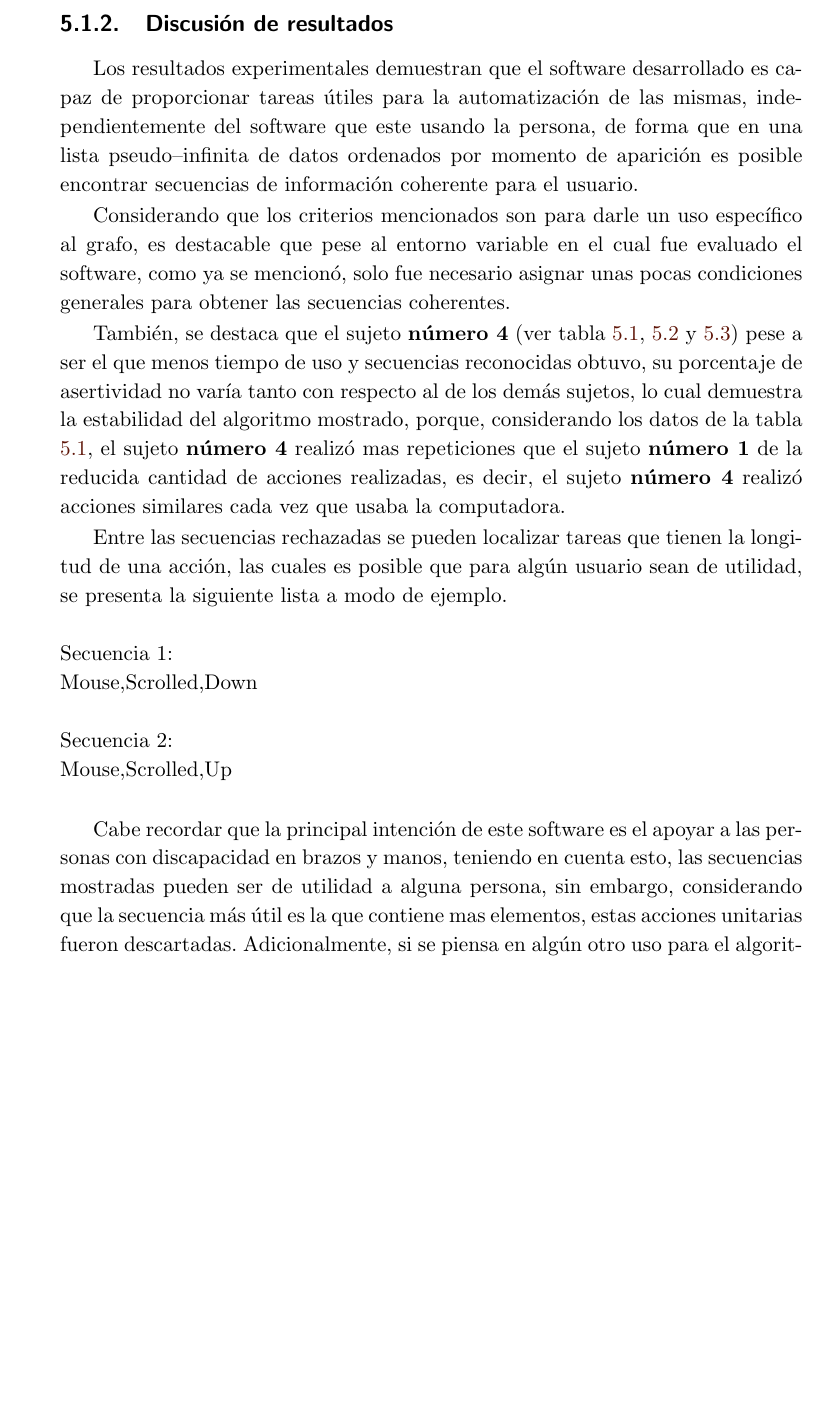
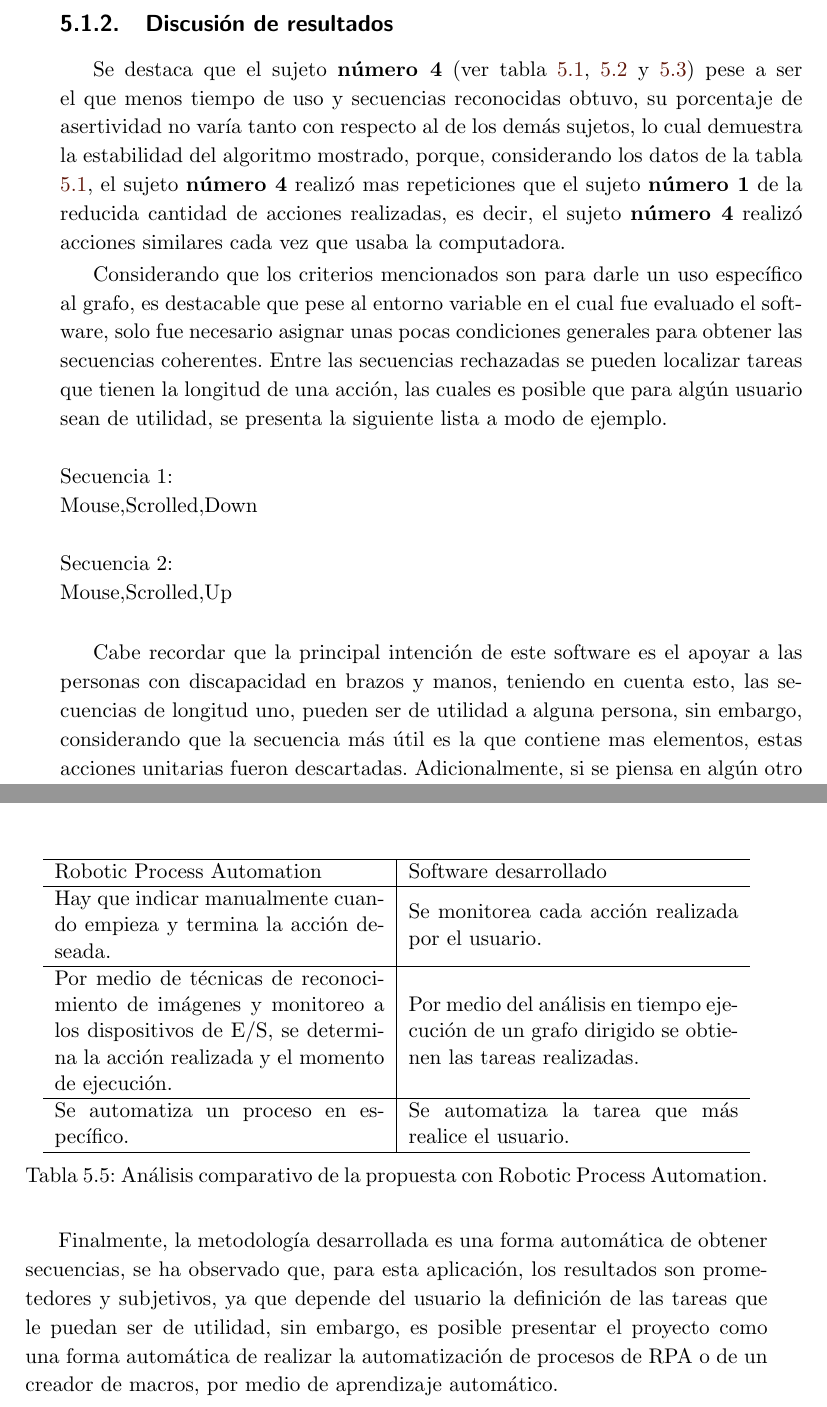
Before and after one commit to RicardoGT0/Tesis-Maestria, a LaTeX thesis (TesisMaest.tex, which reads chap5/Discucion.tex): part of page 51 of 57 before the commit and two parts of pages 51 and 52 of 57 after it, the two joined at a grey line, cut so that both start at the same text, the shorter picture padded with empty space. Compiled offline with pdfLaTeX.

Commit message:
Update Discucion.tex

```diff
--- a/chap5/Discucion.tex
+++ b/chap5/Discucion.tex
@@ -1,33 +1,24 @@
 \subsection{Discusi\'{o}n de resultados}
 
 
-Los resultados experimentales demuestran que el software desarrollado es capaz
- de proporcionar tareas \'utiles para la automatizaci\'on de las mismas,
- independientemente del software que este usando la persona, de forma que en
- una lista pseudo--infinita de datos ordenados por momento de aparici\'on es
- posible encontrar secuencias de informaci\'on coherente para el usuario.
+Se destaca que el sujeto \textbf{n\'umero 4} (ver tabla
+ \ref{infodata}, \ref{tableRes1} y \ref{tableRes2}) pese a ser el que menos
+ tiempo de uso y secuencias reconocidas obtuvo, su porcentaje de asertividad
+ no var\'ia tanto con respecto al de los dem\'as sujetos, lo cual demuestra
+ la estabilidad del algoritmo mostrado, porque, considerando los datos de la
+ tabla \ref{infodata}, el sujeto \textbf{n\'umero 4} realiz\'o mas
+ repeticiones que el sujeto \textbf{n\'umero 1} de la reducida cantidad de
+ acciones realizadas, es decir, el sujeto \textbf{n\'umero 4} realiz\'o
+ acciones similares cada vez que usaba la computadora.
 
 
 Considerando que los criterios mencionados son para darle un uso espec\'ifico
  al grafo, es destacable que pese al entorno variable en el cual fue evaluado
- el software, como ya se mencion\'o, solo fue necesario asignar unas pocas
+ el software, solo fue necesario asignar unas pocas
  condiciones generales para obtener las secuencias coherentes.
-
-
-Tambi\'en, se destaca que el sujeto \textbf{n\'umero 4} (ver tabla
- \ref{infodata}, \ref{tableRes1} y \ref{tableRes2}) pese a ser el que menos
- tiempo de uso y secuencias reconocidas obtuvo, su porcentaje de asertividad no
- var\'ia tanto con respecto al de los dem\'as sujetos, lo cual demuestra la
- estabilidad del algoritmo mostrado, porque, considerando los datos de la tabla
- \ref{infodata}, el sujeto \textbf{n\'umero 4} realiz\'o mas repeticiones que el
- sujeto \textbf{n\'umero 1} de la reducida cantidad de acciones realizadas, es
- decir, el sujeto \textbf{n\'umero 4} realiz\'o acciones similares cada vez que
- usaba la computadora.
-
-
-Entre las secuencias rechazadas se pueden localizar tareas que tienen la
- longitud de una acci\'on, las cuales es posible que para alg\'un usuario sean
- de utilidad, se presenta la siguiente lista a modo de ejemplo.
+ Entre las secuencias rechazadas se pueden localizar tareas que tienen la
+ longitud de una acci\'on, las cuales es posible que para alg\'un usuario
+ sean de utilidad, se presenta la siguiente lista a modo de ejemplo.
 \\
 \\
 Secuencia 1:\\
@@ -36,9 +27,9 @@ Mouse,Scrolled,Down\\
 Secuencia 2:\\
 Mouse,Scrolled,Up\\
 
-Cabe recordar que la principal intenci\'on de este software es el apoyar a las
- personas con discapacidad en brazos y manos, teniendo en cuenta esto, las
- secuencias mostradas pueden ser de utilidad a alguna persona, sin embargo,
- considerando que la secuencia m\'as \'util es la que contiene mas elementos,
- estas acciones unitarias fueron descartadas. Adicionalmente, si se piensa en
- alg\'un otro uso para el algoritmo, aparte de la automatizaci\'on de las
+Cabe recordar que la principal intenci\'on de este software es el apoyar a
+ las personas con discapacidad en brazos y manos, teniendo en cuenta esto,
+ las secuencias de longitud uno, pueden ser de utilidad a alguna persona, sin
+ embargo, considerando que la secuencia m\'as \'util es la que contiene mas
+ elementos, estas acciones unitarias fueron descartadas. Adicionalmente, si
+ se piensa en alg\'un otro uso para el algoritmo, aparte de la
@@ -90,3 +80,41 @@ El usuario no requiere editar las tareas\\
 \caption{An\'alisis comparativo del software con un generador de macros.}
 \label{vsmacros}
 \end{table}
+
+
+\begin{table}[h]
+\centering
+\begin{tabular}{m{6cm}|m{6cm}}
+\hline
+Robotic Process Automation    &    Software desarrollado \\
+
+\hline
+Hay que indicar manualmente cuando empieza y termina la acci\'on deseada.
+&
+Se monitorea cada acci\'on realizada por el usuario.\\
+
+\hline
+Por medio de t\'ecnicas de reconocimiento de im\'agenes y monitoreo a los dispositivos de E/S, se determina la acci\'on realizada y el momento de ejecuci\'on.
+&
+Por medio del an\'alisis en tiempo ejecuci\'on de un grafo dirigido se obtienen las tareas realizadas.\\
+
+\hline
+Se automatiza un proceso en espec\'ifico.
+&
+Se automatiza la tarea que m\'as realice el usuario.\\
+
+\hline
+\end{tabular}
+\caption{An\'alisis comparativo de la propuesta con Robotic Process
+ Automation.}
+\label{vsrpa}
+\end{table}
+
+
+Finalmente, la metodolog\'ia desarrollada es una forma autom\'atica de obtener
+ secuencias, se ha observado que, para esta aplicaci\'on, los resultados son
+ prometedores y subjetivos, ya que depende del usuario la definici\'on de las
+ tareas que le puedan ser de utilidad, sin embargo, es posible presentar el
+ proyecto como una forma autom\'atica de realizar la automatizaci\'on de
+ procesos de RPA o de un creador de macros, por medio de aprendizaje
+ autom\'atico.
```
Also changed, not shown: chap5/Discucion.tex (25 more changed lines).
